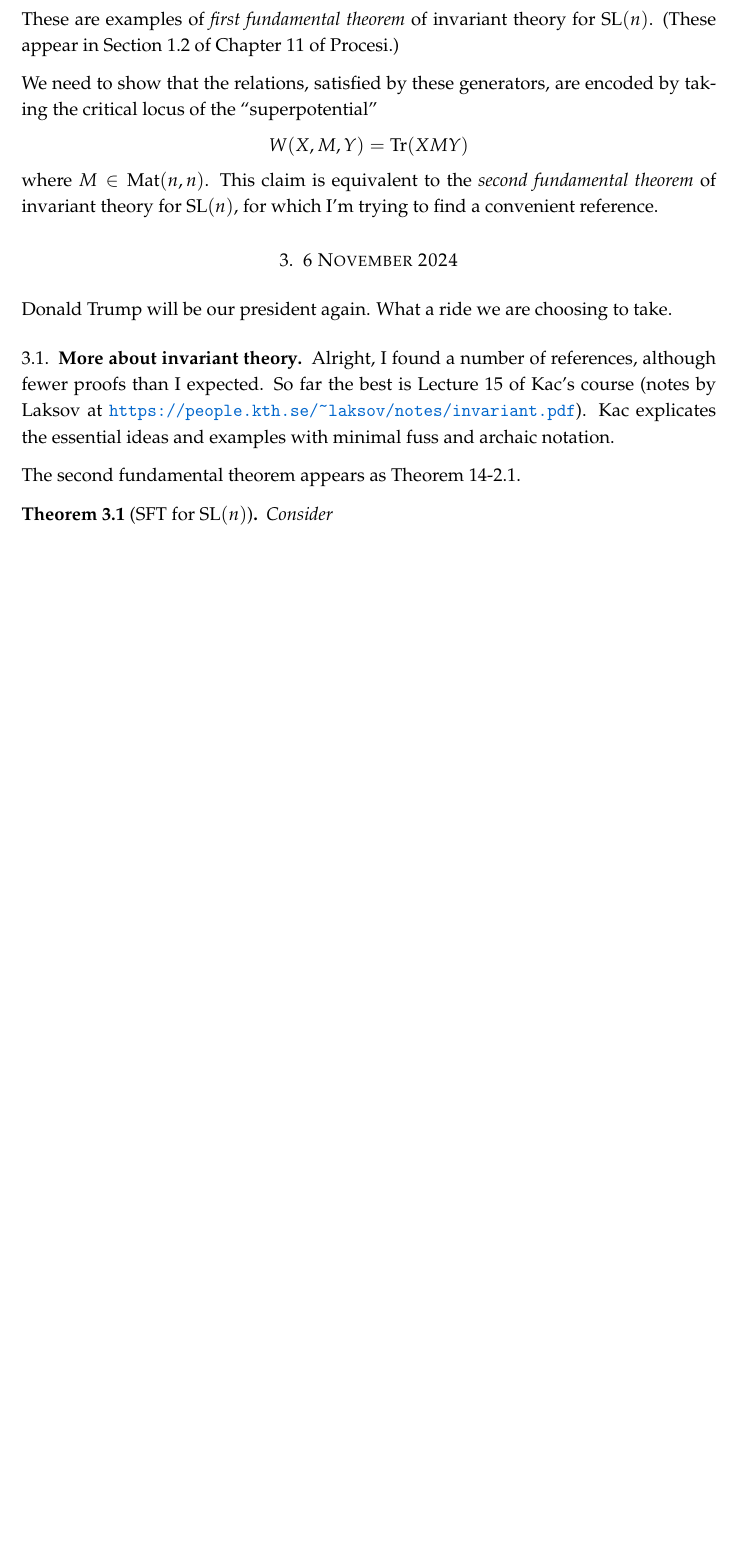
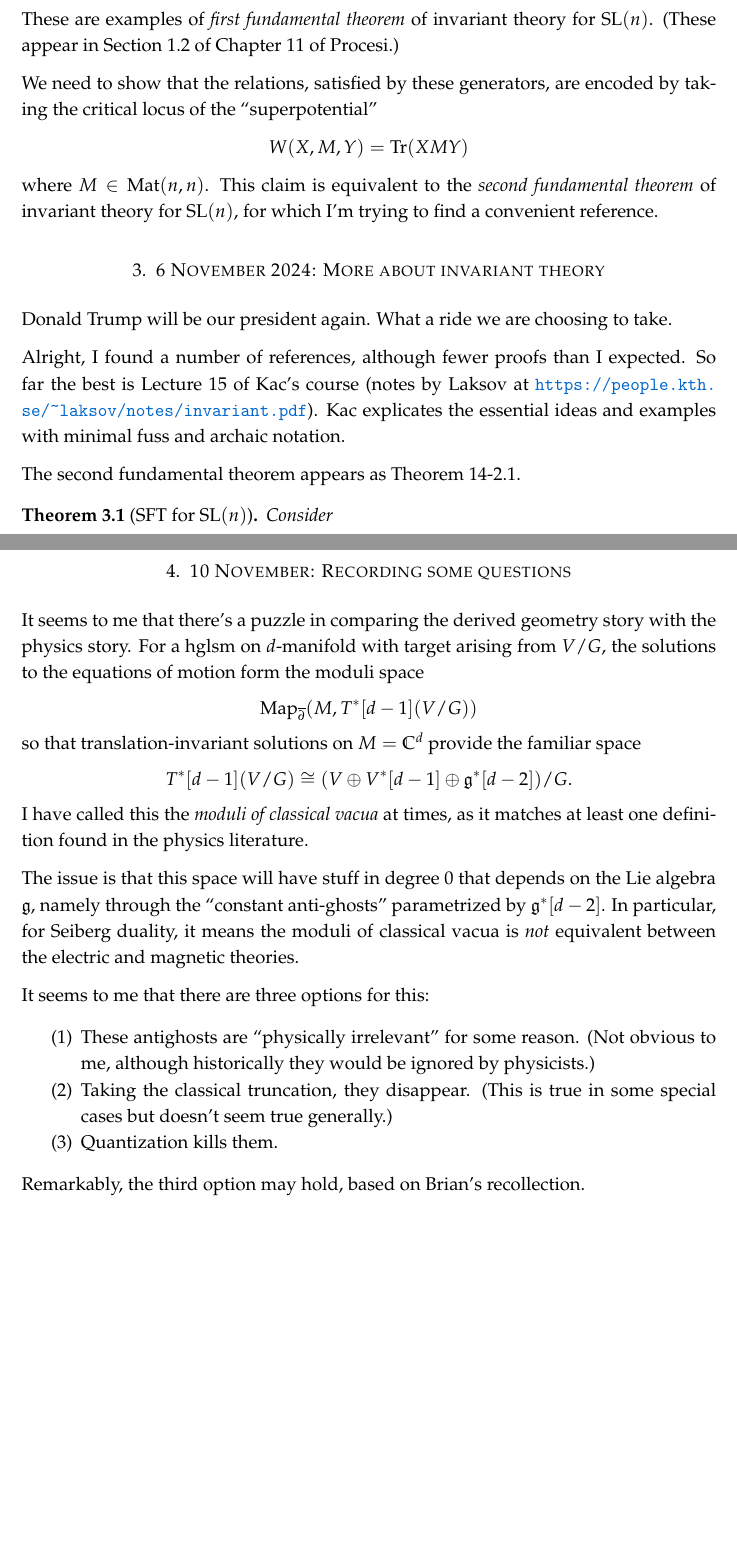
Before and after one commit to brianrwilliams/seiberg, a LaTeX paper (notes by owen.tex): part of page 7 of 7 before the commit and two parts of pages 7 and 8 of 8 after it, the two joined at a grey line, cut so that both start at the same text, the shorter picture padded with empty space. Compiled offline with pdfLaTeX.

Commit message:
record of this past week converation

```diff
--- a/notes by owen.tex
+++ b/notes by owen.tex
@@ -337,5 +335,33 @@ arising from the fact that the product of determinants equals the determinant of
 \end{itemize}
 \end{thm}
 
+\section{10 November: Recording some questions}
+
+It seems to me that there's a puzzle in comparing the derived geometry story with the physics story.
+For a hglsm on $d$-manifold with target arising from $V/G$, the solutions to the equations of motion form the moduli space
+\[
+\Map_{\dbar}(M, T^*[d-1](V/G))
+\]
+so that translation-invariant solutions on $M = \CC^d$ provide the familiar space
+\[
+T^*[d-1](V/G) \cong (V \oplus V^*[d-1] \oplus \fg^*[d-2])/G.
+\]
+I have called this the {\em moduli of classical vacua} at times,
+as it matches at least one definition found in the physics literature.
+
+The issue is that this space will have stuff in degree 0 that depends on the Lie algebra $\fg$,
+namely through the ``constant anti-ghosts'' parametrized by $\fg^*[d-2]$.
+In particular, for Seiberg duality,
+it means the moduli of classical vacua is {\em not} equivalent between the electric and magnetic theories.
+
+It seems to me that there are three options for this:
+\begin{enumerate}
+\item These antighosts are ``physically irrelevant'' for some reason. (Not obvious to me, although historically they would be ignored by physicists.)
+\item Taking the classical truncation, they disappear. (This is true in some special cases but doesn't seem true generally.)
+\item Quantization kills them.
+\end{enumerate}
+Remarkably, the third option may hold, based on Brian's recollection.
+
+
 
 \end{document}
```
Also changed, not shown: notes by owen.tex (4 more changed lines).
